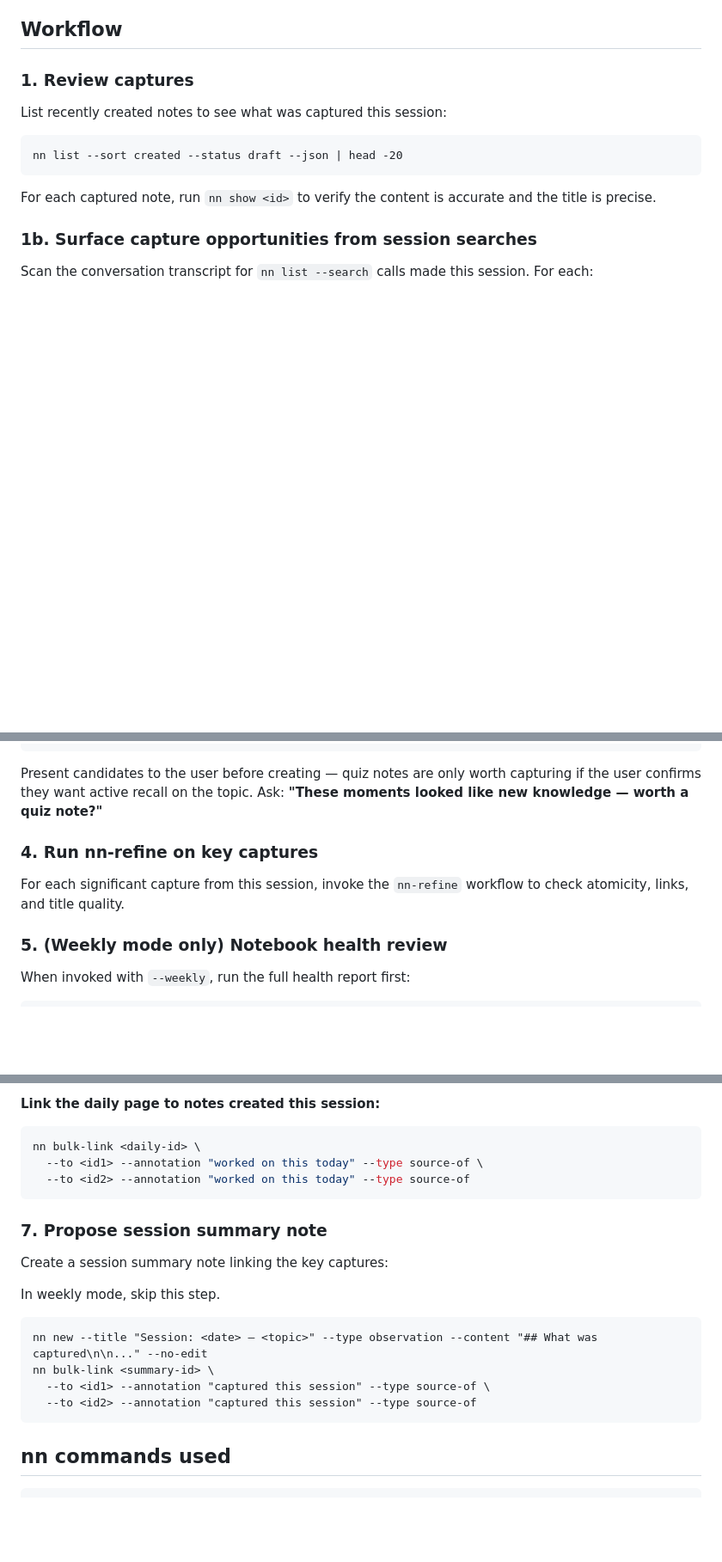
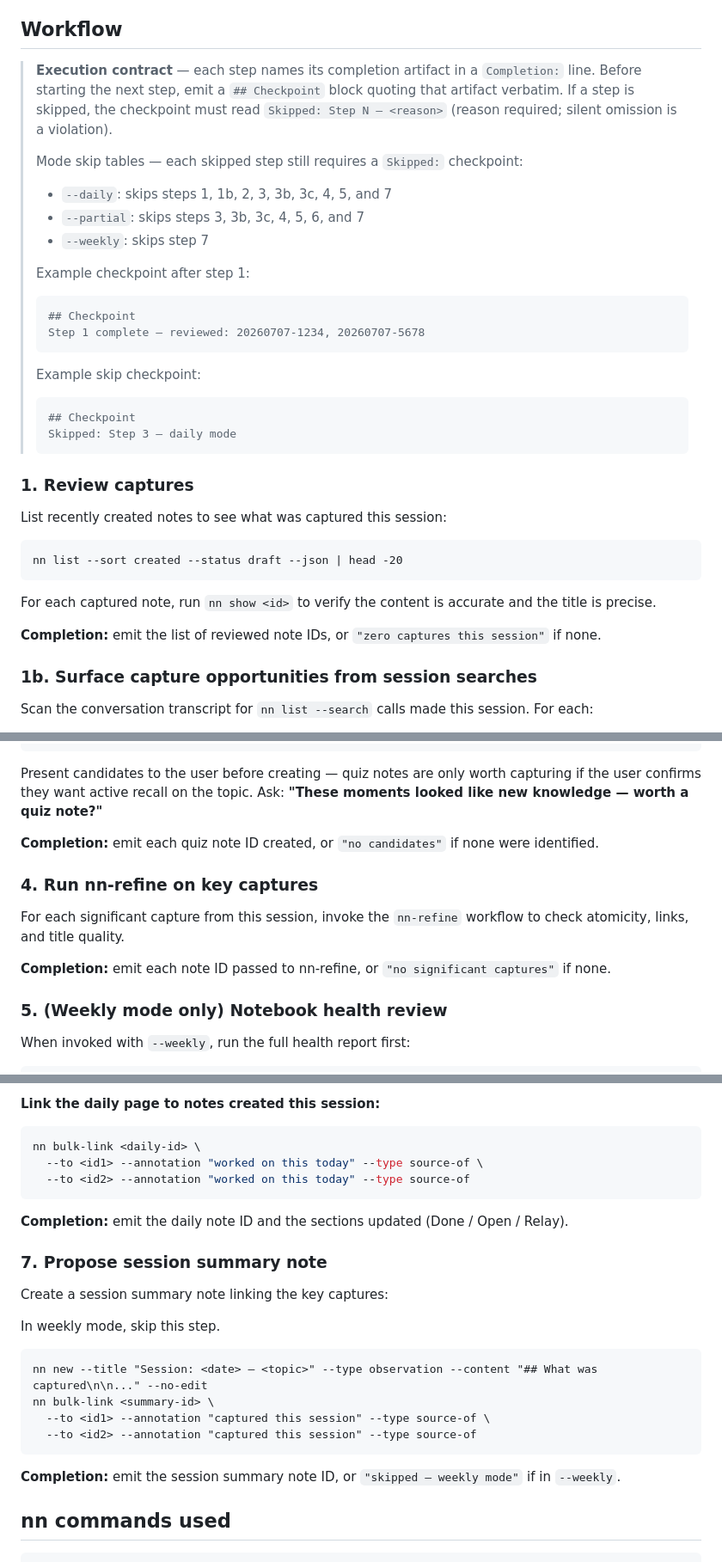
Before and after one commit to jaresty/nn, a Markdown page: skills/nn-session-debrief/SKILL.md, 3 parts joined by grey strips. Shown at 86% size. Drawn GitHub-style; blank space fills up the shorter version.

Commit message:
feat(skill): add execution contract and completion checkpoints to nn-session-debrief
Prevents agents from silently running only a subset of steps (e.g. --daily)
when the full skill was invoked. Each step now declares its completion artifact
and requires a ## Checkpoint block before the next step can start. Skipped
steps must emit an explicit `Skipped: Step N — <reason>` checkpoint.

Co-Authored-By: Claude Sonnet 4.6 <noreply@anthropic.com>

````diff
--- a/skills/nn-session-debrief/SKILL.md
+++ b/skills/nn-session-debrief/SKILL.md
@@ -34,6 +34,27 @@ Invoke with `--weekly` for a broader review pass:
 
 ## Workflow
 
+> **Execution contract** — each step names its completion artifact in a `Completion:` line.
+> Before starting the next step, emit a `## Checkpoint` block quoting that artifact verbatim.
+> If a step is skipped, the checkpoint must read `Skipped: Step N — <reason>` (reason required;
+> silent omission is a violation).
+>
+> Mode skip tables — each skipped step still requires a `Skipped:` checkpoint:
+> - `--daily`: skips steps 1, 1b, 2, 3, 3b, 3c, 4, 5, and 7
+> - `--partial`: skips steps 3, 3b, 3c, 4, 5, 6, and 7
+> - `--weekly`: skips step 7
+>
+> Example checkpoint after step 1:
+> ```
+> ## Checkpoint
+> Step 1 complete — reviewed: 20260707-1234, 20260707-5678
+> ```
+> Example skip checkpoint:
+> ```
+> ## Checkpoint
+> Skipped: Step 3 — daily mode
+> ```
+
 ### 1. Review captures
 
 List recently created notes to see what was captured this session:
@@ -43,6 +64,8 @@ nn list --sort created --status draft --json | head -20
 ```
 
 For each captured note, run `nn show <id>` to verify the content is accurate and the title is precise.
+
+**Completion:** emit the list of reviewed note IDs, or `"zero captures this session"` if none.
 
 ### 1b. Surface capture opportunities from session searches
 
@@ -156,9 +187,13 @@ nn new \
 
 Present candidates to the user before creating — quiz notes are only worth capturing if the user confirms they want active recall on the topic. Ask: **"These moments looked like new knowledge — worth a quiz note?"**
 
+**Completion:** emit each quiz note ID created, or `"no candidates"` if none were identified.
+
 ### 4. Run nn-refine on key captures
 
 For each significant capture from this session, invoke the `nn-refine` workflow to check atomicity, links, and title quality.
+
+**Completion:** emit each note ID passed to nn-refine, or `"no significant captures"` if none.
 
 ### 5. (Weekly mode only) Notebook health review
 
@@ -261,6 +296,8 @@ nn bulk-link <daily-id> \
   --to <id2> --annotation "worked on this today" --type source-of
 ```
 
+**Completion:** emit the daily note ID and the sections updated (Done / Open / Relay).
+
 ### 7. Propose session summary note
 
 Create a session summary note linking the key captures:
@@ -273,6 +310,8 @@ nn bulk-link <summary-id> \
   --to <id1> --annotation "captured this session" --type source-of \
   --to <id2> --annotation "captured this session" --type source-of
 ```
+
+**Completion:** emit the session summary note ID, or `"skipped — weekly mode"` if in `--weekly`.
 
 ## nn commands used
 
````
Also changed, not shown: other parts of skills/nn-session-debrief/SKILL.md (+8 -0 lines).
